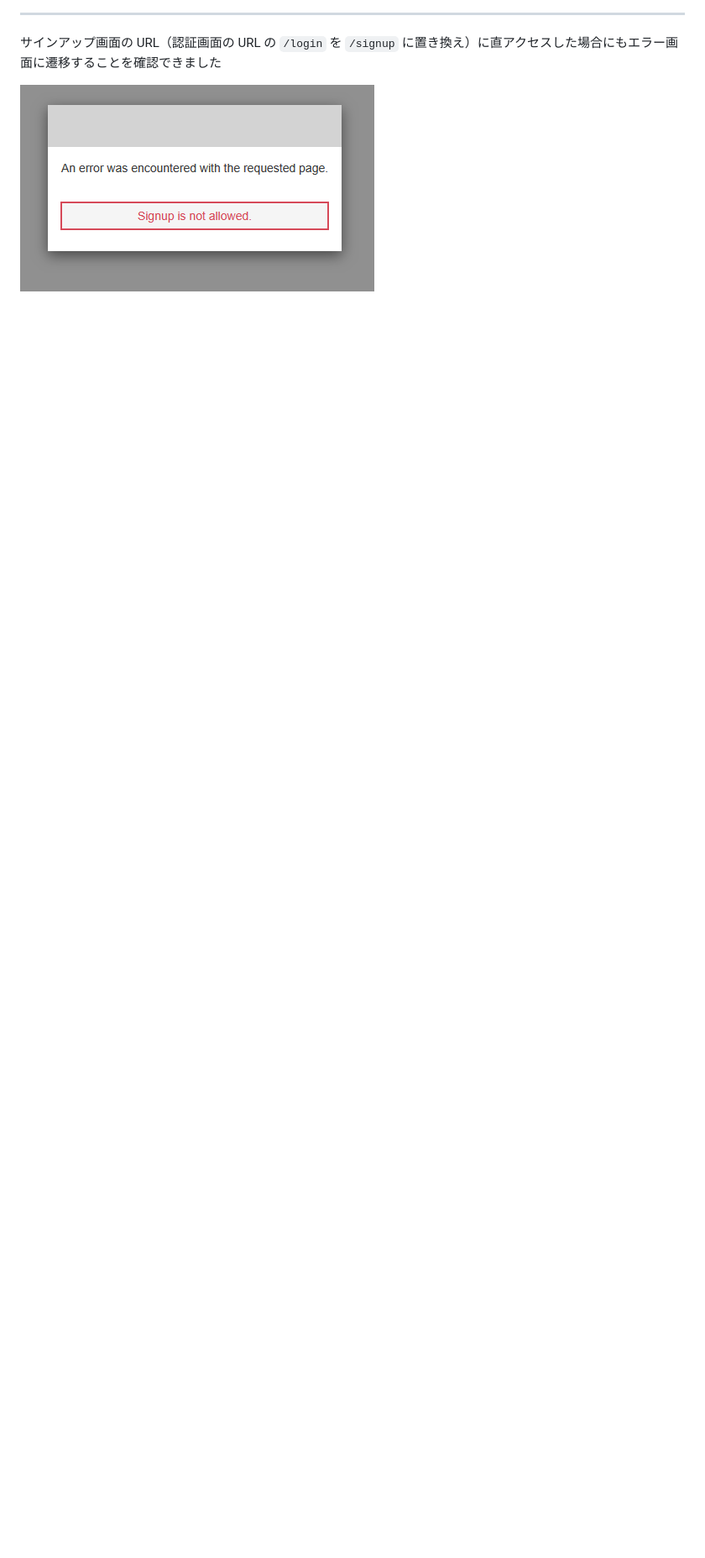
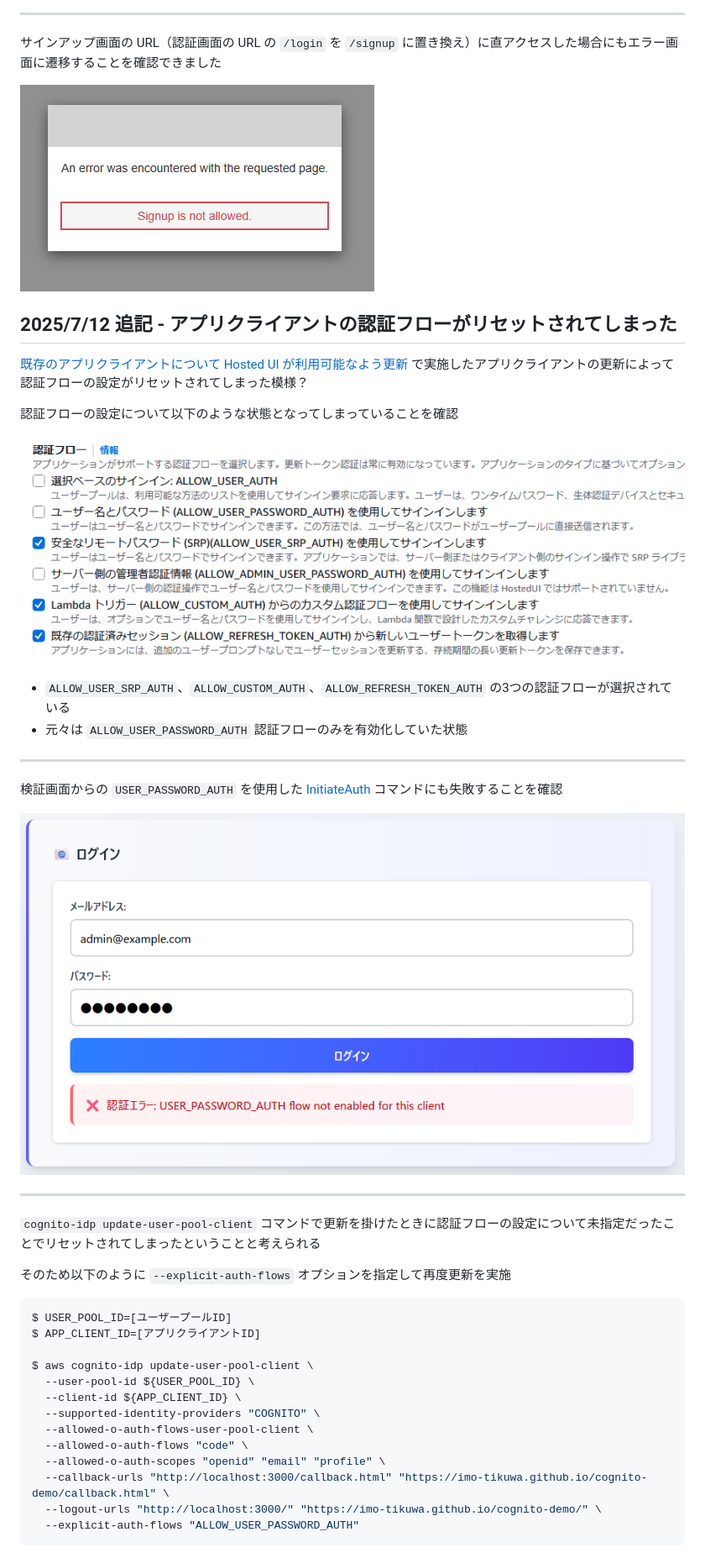
Before and after one commit to imo-tikuwa/cognito-demo, a Markdown page: notes/setup_hosted-ui-login2.md, the part around one of its changes. Shown at 84% size. GitHub-like rendering; pictures changed too: notes/images/setup_hosted-ui-login2/20250712_113951.png (added), notes/images/setup_hosted-ui-login2/20250712_114303.png (added); blank space fills up the shorter version.

````diff
--- a/notes/setup_hosted-ui-login2.md
+++ b/notes/setup_hosted-ui-login2.md
@@ -167,3 +167,43 @@ $ aws cognito-idp update-user-pool \
 サインアップ画面の URL（認証画面の URL の `/login` を `/signup` に置き換え）に直アクセスした場合にもエラー画面に遷移することを確認できました
 
 ![](images/setup_hosted-ui-login2/20250711_184154.png)
+
+## 2025/7/12 追記 - アプリクライアントの認証フローがリセットされてしまった
+
+[既存のアプリクライアントについて Hosted UI が利用可能なよう更新](#既存のアプリクライアントについて-hosted-ui-が利用可能なよう更新) で実施したアプリクライアントの更新によって認証フローの設定がリセットされてしまった模様？
+
+認証フローの設定について以下のような状態となってしまっていることを確認
+
+![](images/setup_hosted-ui-login2/20250712_113951.png)
+
+- `ALLOW_USER_SRP_AUTH`、`ALLOW_CUSTOM_AUTH`、`ALLOW_REFRESH_TOKEN_AUTH` の3つの認証フローが選択されている
+- 元々は `ALLOW_USER_PASSWORD_AUTH` 認証フローのみを有効化していた状態
+
+---
+
+検証画面からの `USER_PASSWORD_AUTH` を使用した [InitiateAuth](https://docs.aws.amazon.com/AWSJavaScriptSDK/v3/latest/client/cognito-identity-provider/command/InitiateAuthCommand/) コマンドにも失敗することを確認
+
+![](images/setup_hosted-ui-login2/20250712_114303.png)
+
+---
+
+`cognito-idp update-user-pool-client` コマンドで更新を掛けたときに認証フローの設定について未指定だったことでリセットされてしまったということと考えられる
+
+そのため以下のように `--explicit-auth-flows` オプションを指定して再度更新を実施
+
+```bash
+$ USER_POOL_ID=[ユーザープールID]
+$ APP_CLIENT_ID=[アプリクライアントID]
+
+$ aws cognito-idp update-user-pool-client \
+  --user-pool-id ${USER_POOL_ID} \
+  --client-id ${APP_CLIENT_ID} \
+  --supported-identity-providers "COGNITO" \
+  --allowed-o-auth-flows-user-pool-client \
+  --allowed-o-auth-flows "code" \
+  --allowed-o-auth-scopes "openid" "email" "profile" \
+  --callback-urls "http://localhost:3000/callback.html" "https://imo-tikuwa.github.io/cognito-demo/callback.html" \
+  --logout-urls "http://localhost:3000/" "https://imo-tikuwa.github.io/cognito-demo/" \
+  --explicit-auth-flows "ALLOW_USER_PASSWORD_AUTH"
+```
+
````
Also changed, not shown: other parts of notes/setup_hosted-ui-login2.md (+56 -0 lines), notes/images/setup_hosted-ui-login2/20250712_114947.png (added), notes/images/setup_hosted-ui-login2/20250712_115046.png (added).
